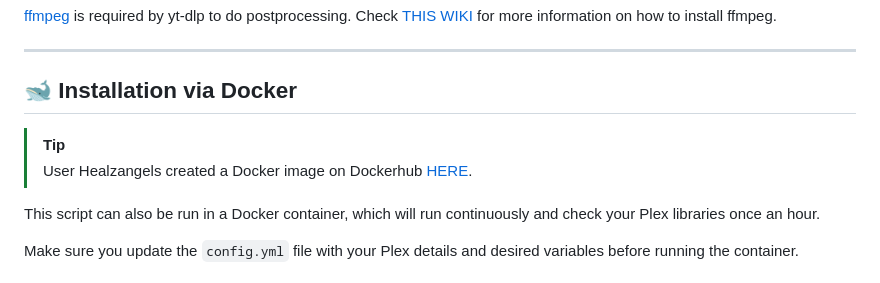
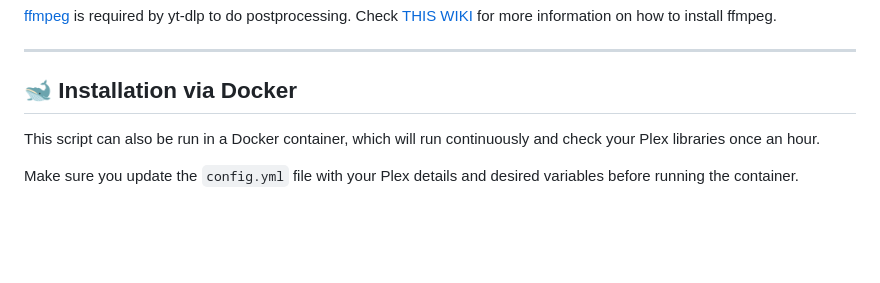
Before and after one commit to netplexflix/Missing-Trailer-Downloader-For-Plex, a Markdown page: README.md, the part around the change. GitHub-like rendering; blank space fills up the shorter version.

```diff
--- a/README.md
+++ b/README.md
@@ -47,9 +47,6 @@ Check [THIS WIKI](https://www.reddit.com/r/youtubedl/wiki/ffmpeg/#wiki_where_do_
 ---
 
 ## 🐋 Installation via Docker
-
->[!TIP]
->User Healzangels created a Docker image on Dockerhub [HERE](https://hub.docker.com/r/healzangels/mtdp).
 
 This script can also be run in a Docker container, which will run continuously and check your Plex libraries once an hour.
 
```
